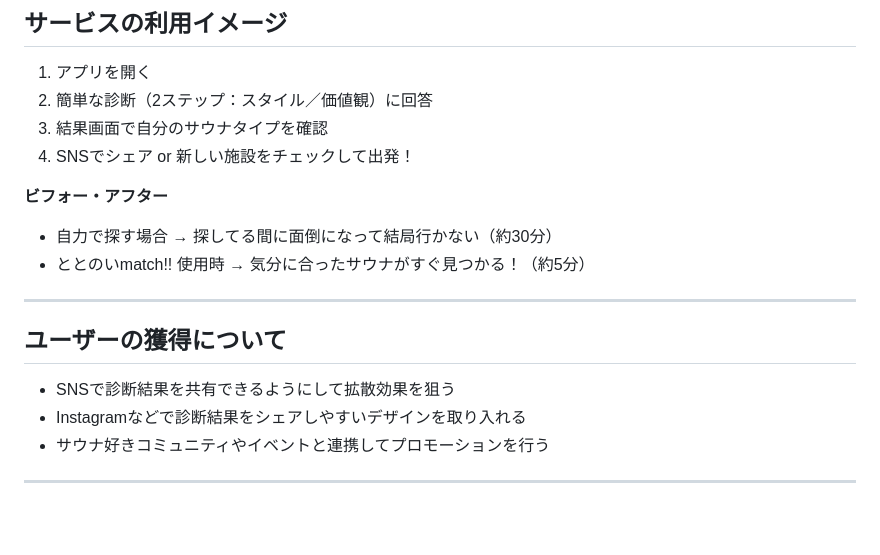
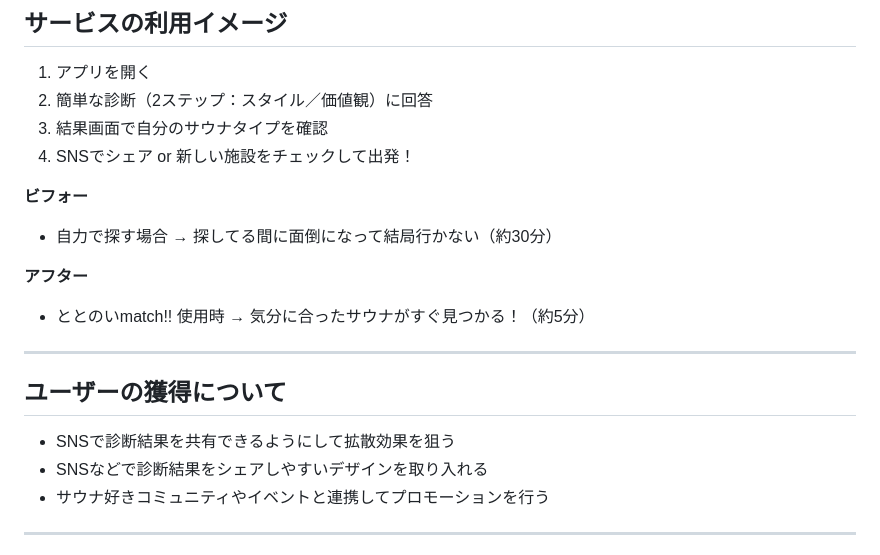
Before and after one commit to d-kichi/totonoi_match, a Markdown page: README.md, the part around the change. Rendered like a GitHub page; blank space fills up the shorter version.

```diff
--- a/README.md
+++ b/README.md
@@ -43,9 +43,10 @@
 3.	結果画面で自分のサウナタイプを確認
 4.	SNSでシェア or 新しい施設をチェックして出発！
 
-**ビフォー・アフター**
+**ビフォー**
+- 自力で探す場合 → 探してる間に面倒になって結局行かない（約30分）
 
-- 自力で探す場合 → 探してる間に面倒になって結局行かない（約30分）
+**アフター**
 - ととのいmatch!! 使用時 → 気分に合ったサウナがすぐ見つかる！（約5分）
 
 ---
@@ -53,7 +54,7 @@
 ## ユーザーの獲得について
 
 - SNSで診断結果を共有できるようにして拡散効果を狙う
-- Instagramなどで診断結果をシェアしやすいデザインを取り入れる
+- SNSなどで診断結果をシェアしやすいデザインを取り入れる
 - サウナ好きコミュニティやイベントと連携してプロモーションを行う
 
 ---
```
